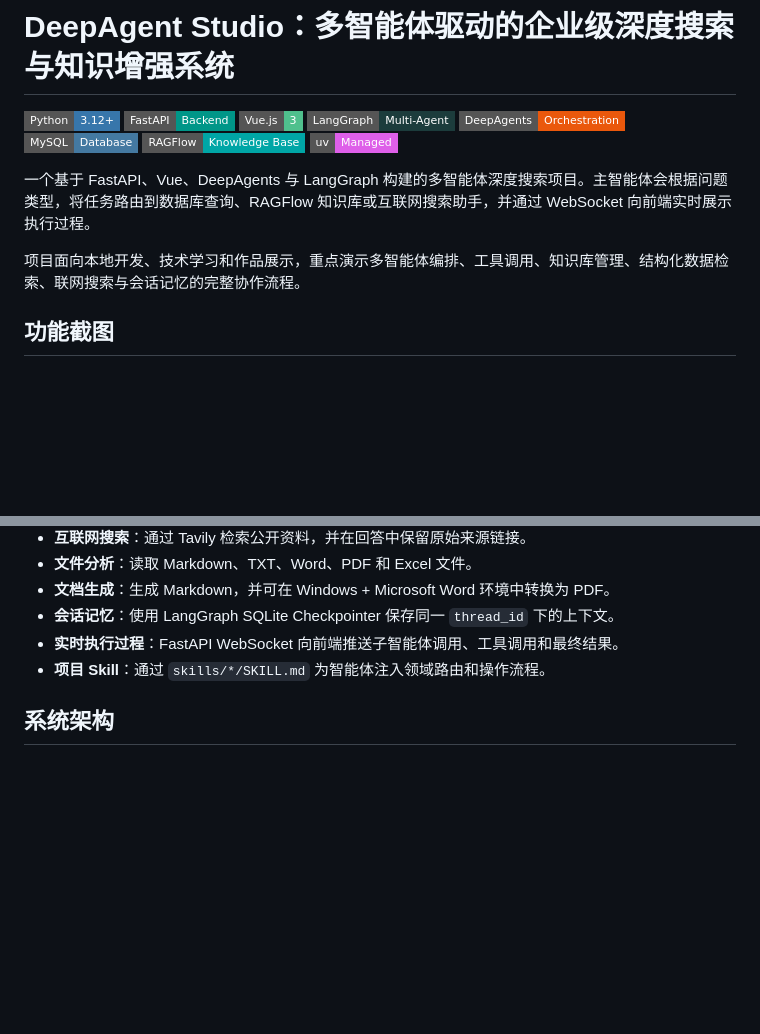
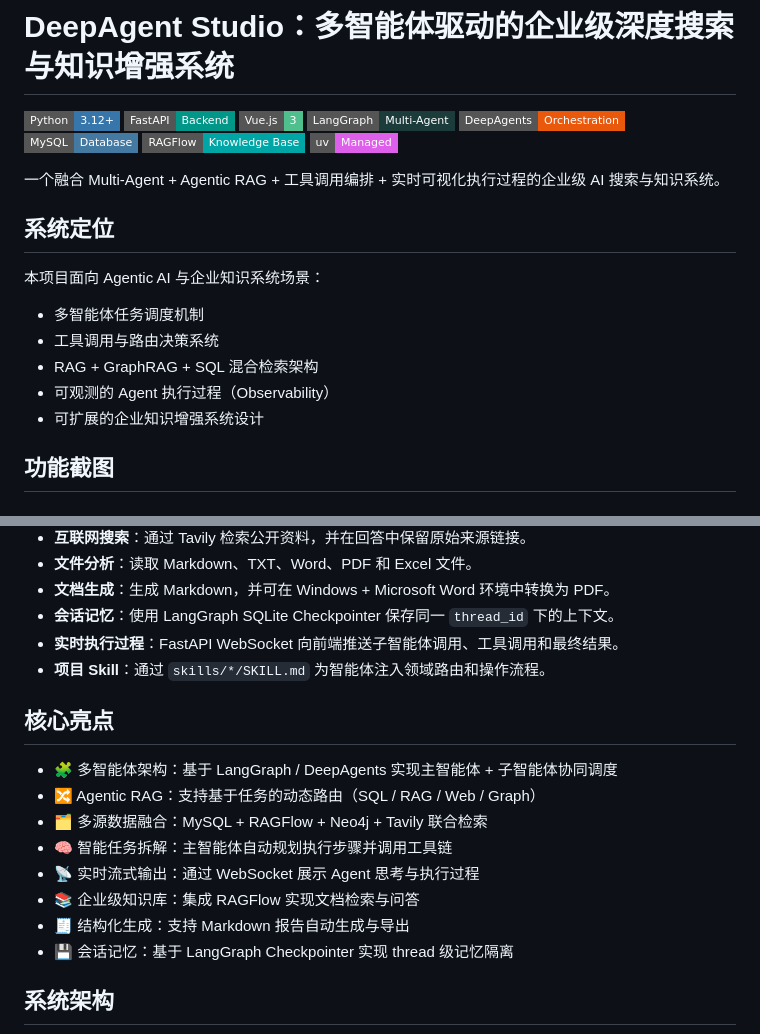
Before and after one commit to XiaoFeiCode/DeepResearchAgent, a Markdown page: README.md, 2 parts joined by grey strips. GitHub-like rendering; badges without logos; blank space fills up the shorter version.

```diff
--- a/README.md
+++ b/README.md
@@ -9,9 +9,15 @@
 [![RAGFlow](https://img.shields.io/badge/RAGFlow-Knowledge%20Base-00A6A6?style=flat-square)](https://github.com/infiniflow/ragflow)
 [![uv](https://img.shields.io/badge/uv-Managed-DE5FE9?style=flat-square&logo=astral&logoColor=white)](https://docs.astral.sh/uv/)
 
-一个基于 FastAPI、Vue、DeepAgents 与 LangGraph 构建的多智能体深度搜索项目。主智能体会根据问题类型，将任务路由到数据库查询、RAGFlow 知识库或互联网搜索助手，并通过 WebSocket 向前端实时展示执行过程。
+一个融合 Multi-Agent + Agentic RAG + 工具调用编排 + 实时可视化执行过程的企业级 AI 搜索与知识系统。
 
-项目面向本地开发、技术学习和作品展示，重点演示多智能体编排、工具调用、知识库管理、结构化数据检索、联网搜索与会话记忆的完整协作流程。
+## 系统定位
+本项目面向 Agentic AI 与企业知识系统场景：
+- 多智能体任务调度机制
+- 工具调用与路由决策系统
+- RAG + GraphRAG + SQL 混合检索架构
+- 可观测的 Agent 执行过程（Observability）
+- 可扩展的企业知识增强系统设计
 
 ## 功能截图
 
@@ -49,6 +55,16 @@ RAGFlow 中配置的知识库与专业助手可以被项目中的 RAGFlow 子智
 - **会话记忆**：使用 LangGraph SQLite Checkpointer 保存同一 `thread_id` 下的上下文。
 - **实时执行过程**：FastAPI WebSocket 向前端推送子智能体调用、工具调用和最终结果。
 - **项目 Skill**：通过 `skills/*/SKILL.md` 为智能体注入领域路由和操作流程。
+
+## 核心亮点
+- 🧩 多智能体架构：基于 LangGraph / DeepAgents 实现主智能体 + 子智能体协同调度
+- 🔀 Agentic RAG：支持基于任务的动态路由（SQL / RAG / Web / Graph）
+- 🗂 多源数据融合：MySQL + RAGFlow + Neo4j + Tavily 联合检索
+- 🧠 智能任务拆解：主智能体自动规划执行步骤并调用工具链
+- 📡 实时流式输出：通过 WebSocket 展示 Agent 思考与执行过程
+- 📚 企业级知识库：集成 RAGFlow 实现文档检索与问答
+- 🧾 结构化生成：支持 Markdown 报告自动生成与导出
+- 💾 会话记忆：基于 LangGraph Checkpointer 实现 thread 级记忆隔离
 
 ## 系统架构
 
```
